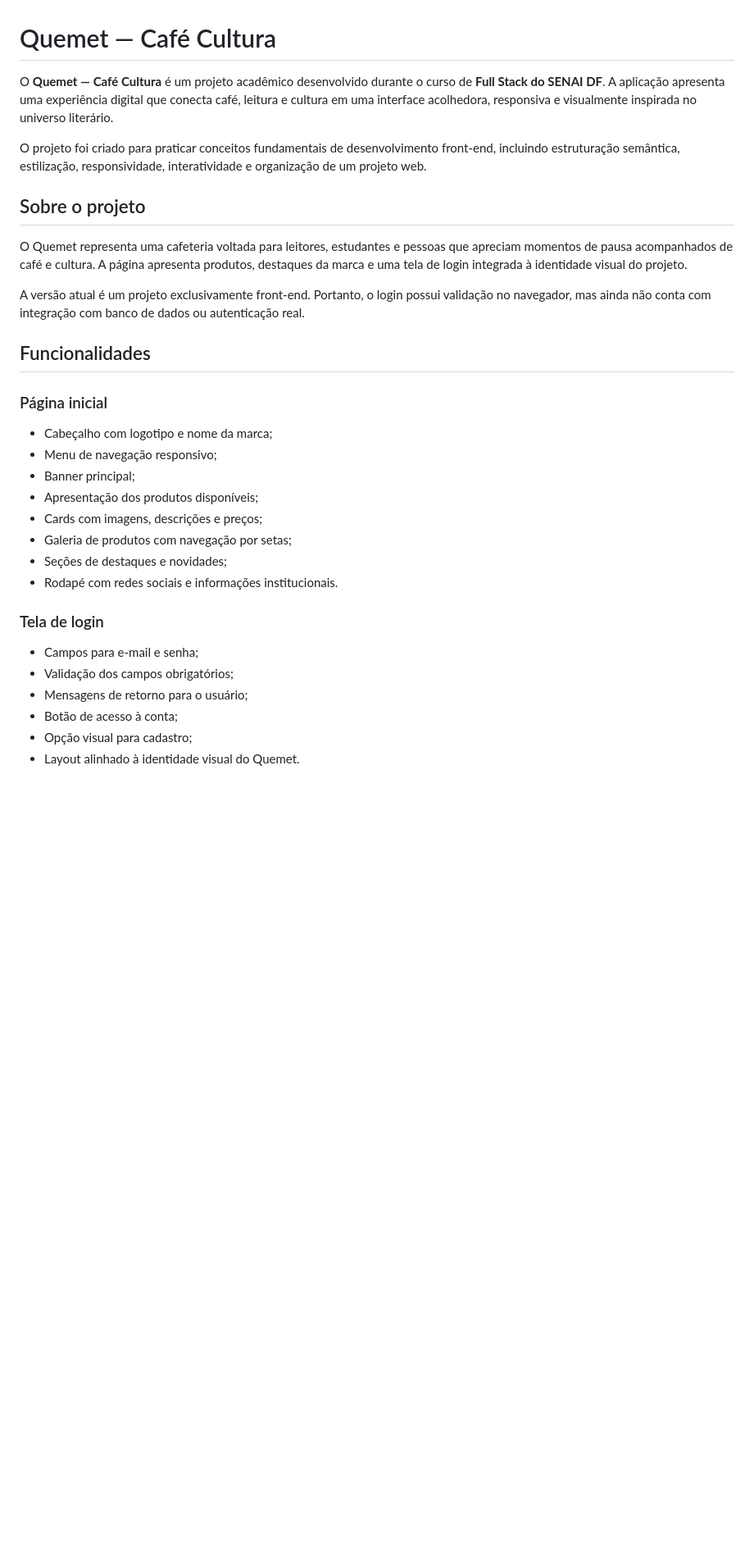
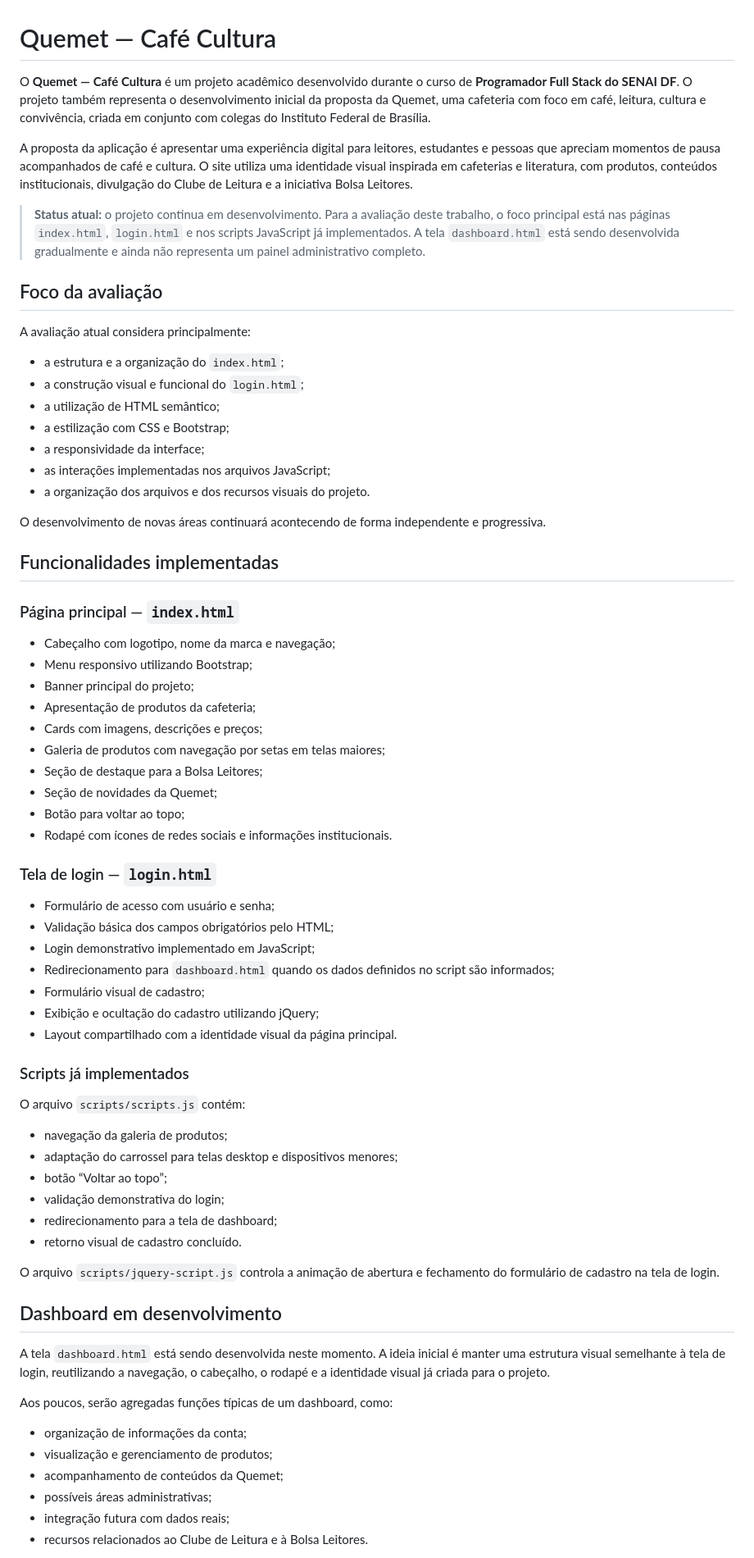
Before and after one commit to edgarcursos470-maker/Quemet, a Markdown page: README.md, the part around one of its changes. Shown at 82% size. Drawn GitHub-style; blank space fills up the shorter version.

Commit message:
docs: atualizar README com escopo atual e dashboard em desenvolvimento

```diff
--- a/README.md
+++ b/README.md
@@ -1,33 +1,73 @@
 # Quemet — Café Cultura
 
-O **Quemet — Café Cultura** é um projeto acadêmico desenvolvido durante o curso de **Full Stack do SENAI DF**. A aplicação apresenta uma experiência digital que conecta café, leitura e cultura em uma interface acolhedora, responsiva e visualmente inspirada no universo literário.
+O **Quemet — Café Cultura** é um projeto acadêmico desenvolvido durante o curso de **Programador Full Stack do SENAI DF**. O projeto também representa o desenvolvimento inicial da proposta da Quemet, uma cafeteria com foco em café, leitura, cultura e convivência, criada em conjunto com colegas do Instituto Federal de Brasília.
 
-O projeto foi criado para praticar conceitos fundamentais de desenvolvimento front-end, incluindo estruturação semântica, estilização, responsividade, interatividade e organização de um projeto web.
+A proposta da aplicação é apresentar uma experiência digital para leitores, estudantes e pessoas que apreciam momentos de pausa acompanhados de café e cultura. O site utiliza uma identidade visual inspirada em cafeterias e literatura, com produtos, conteúdos institucionais, divulgação do Clube de Leitura e a iniciativa Bolsa Leitores.
 
-## Sobre o projeto
+> **Status atual:** o projeto continua em desenvolvimento. Para a avaliação deste trabalho, o foco principal está nas páginas `index.html`, `login.html` e nos scripts JavaScript já implementados. A tela `dashboard.html` está sendo desenvolvida gradualmente e ainda não representa um painel administrativo completo.
 
-O Quemet representa uma cafeteria voltada para leitores, estudantes e pessoas que apreciam momentos de pausa acompanhados de café e cultura. A página apresenta produtos, destaques da marca e uma tela de login integrada à identidade visual do projeto.
+## Foco da avaliação
 
-A versão atual é um projeto exclusivamente front-end. Portanto, o login possui validação no navegador, mas ainda não conta com integração com banco de dados ou autenticação real.
+A avaliação atual considera principalmente:
 
-## Funcionalidades
+- a estrutura e a organização do `index.html`;
+- a construção visual e funcional do `login.html`;
+- a utilização de HTML semântico;
+- a estilização com CSS e Bootstrap;
+- a responsividade da interface;
+- as interações implementadas nos arquivos JavaScript;
+- a organização dos arquivos e dos recursos visuais do projeto.
 
-### Página inicial
+O desenvolvimento de novas áreas continuará acontecendo de forma independente e progressiva.
 
-- Cabeçalho com logotipo e nome da marca;
-- Menu de navegação responsivo;
-- Banner principal;
-- Apresentação dos produtos disponíveis;
+## Funcionalidades implementadas
+
+### Página principal — `index.html`
+
+- Cabeçalho com logotipo, nome da marca e navegação;
+- Menu responsivo utilizando Bootstrap;
+- Banner principal do projeto;
+- Apresentação de produtos da cafeteria;
 - Cards com imagens, descrições e preços;
-- Galeria de produtos com navegação por setas;
-- Seções de destaques e novidades;
-- Rodapé com redes sociais e informações institucionais.
+- Galeria de produtos com navegação por setas em telas maiores;
+- Seção de destaque para a Bolsa Leitores;
+- Seção de novidades da Quemet;
+- Botão para voltar ao topo;
+- Rodapé com ícones de redes sociais e informações institucionais.
 
-### Tela de login
+### Tela de login — `login.html`
 
-- Campos para e-mail e senha;
-- Validação dos campos obrigatórios;
-- Mensagens de retorno para o usuário;
-- Botão de acesso à conta;
-- Opção visual para cadastro;
-- Layout alinhado à identidade visual do Quemet.
+- Formulário de acesso com usuário e senha;
+- Validação básica dos campos obrigatórios pelo HTML;
+- Login demonstrativo implementado em JavaScript;
+- Redirecionamento para `dashboard.html` quando os dados definidos no script são informados;
+- Formulário visual de cadastro;
+- Exibição e ocultação do cadastro utilizando jQuery;
+- Layout compartilhado com a identidade visual da página principal.
+
+### Scripts já implementados
+
+O arquivo `scripts/scripts.js` contém:
+
+- navegação da galeria de produtos;
+- adaptação do carrossel para telas desktop e dispositivos menores;
+- botão “Voltar ao topo”;
+- validação demonstrativa do login;
+- redirecionamento para a tela de dashboard;
+- retorno visual de cadastro concluído.
+
+O arquivo `scripts/jquery-script.js` controla a animação de abertura e fechamento do formulário de cadastro na tela de login.
+
+## Dashboard em desenvolvimento
+
+A tela `dashboard.html` está sendo desenvolvida neste momento. A ideia inicial é manter uma estrutura visual semelhante à tela de login, reutilizando a navegação, o cabeçalho, o rodapé e a identidade visual já criada para o projeto.
+
+Aos poucos, serão agregadas funções típicas de um dashboard, como:
+
+- organização de informações da conta;
+- visualização e gerenciamento de produtos;
+- acompanhamento de conteúdos da Quemet;
+- possíveis áreas administrativas;
+- integração futura com dados reais;
+- recursos relacionados ao Clube de Leitura e à Bolsa Leitores.
+
```
Also changed, not shown: other parts of README.md (+58 -67 lines).
